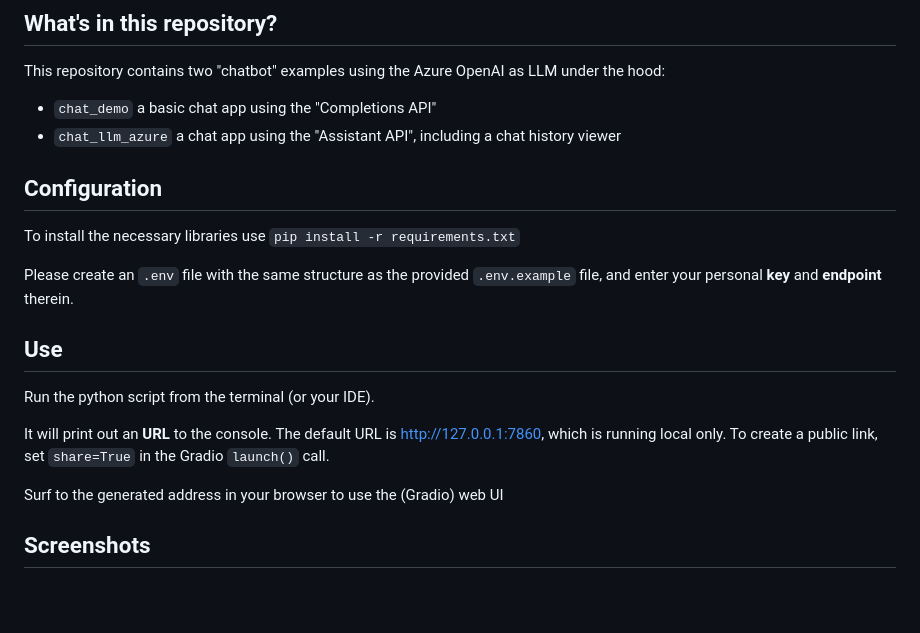
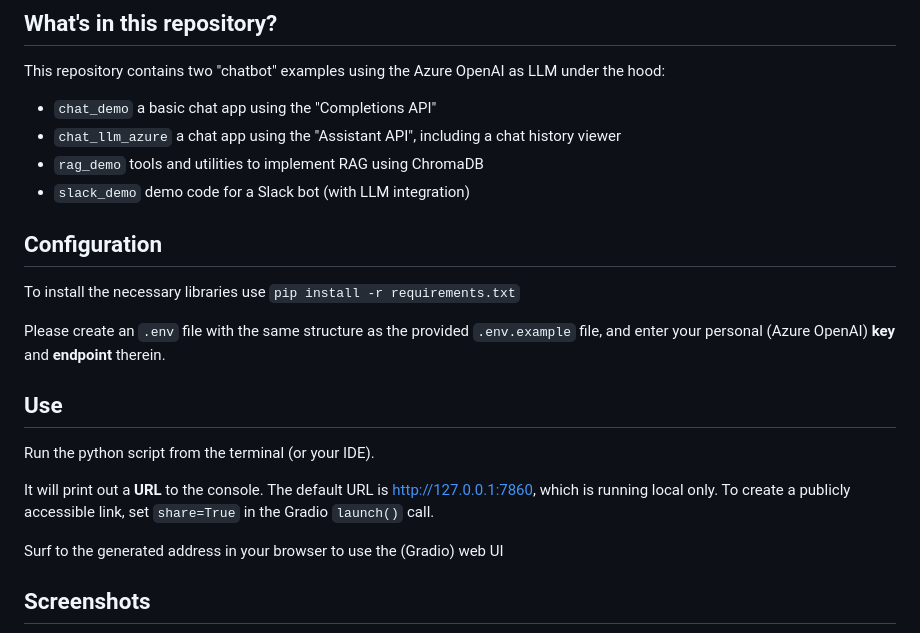
Before and after one commit to pxl-research/tai-llm-demos, a Markdown page: README.md, the part around one of its changes. GitHub-like rendering; blank space fills up the shorter version.

```diff
--- a/README.md
+++ b/README.md
@@ -14,19 +14,21 @@ pinned: true
 This repository contains two "chatbot" examples using the Azure OpenAI as LLM under the hood:
 - `chat_demo` a basic chat app using the "Completions API"
 - `chat_llm_azure` a chat app using the "Assistant API", including a chat history viewer
+- `rag_demo` tools and utilities to implement RAG using ChromaDB
+- `slack_demo` demo code for a Slack bot (with LLM integration)
 
 ## Configuration
 To install the necessary libraries use `pip install -r requirements.txt`
 
 Please create an `.env` file with the same structure as the provided `.env.example` file,
-and enter your personal **key** and **endpoint** therein.
+and enter your personal (Azure OpenAI) **key** and **endpoint** therein.
 
 ## Use
 Run the python script from the terminal (or your IDE).
 
-It will print out an **URL** to the console.
+It will print out a **URL** to the console.
 The default URL is http://127.0.0.1:7860, which is running local only.
-To create a public link, set `share=True` in the Gradio `launch()` call.
+To create a publicly accessible link, set `share=True` in the Gradio `launch()` call.
 
 Surf to the generated address in your browser to use the (Gradio) web UI
 
```
Also changed, not shown: other parts of README.md (+2 -5 lines), assets/screenshots/gradio-blocks.png, assets/screenshots/gradio-logviewer.png.
